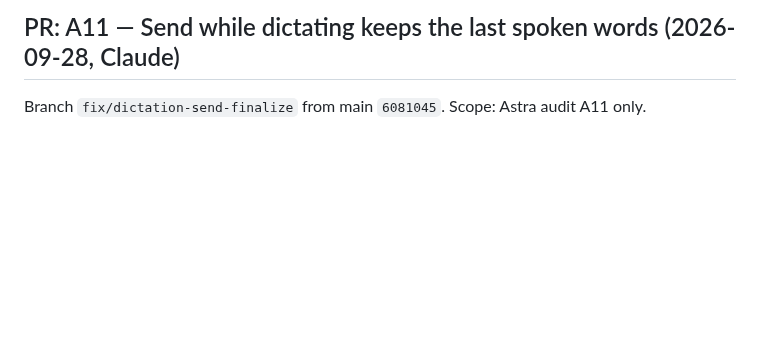
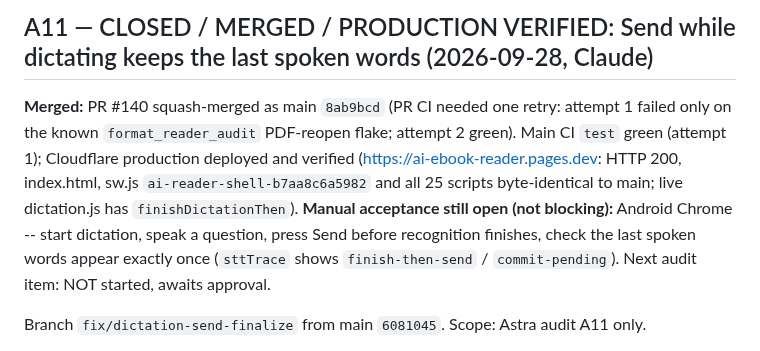
Before and after one commit to zavoritniigor-ui/ai-ebook-reader, a Markdown page: HANDOFF.md, the part around the change. Rendered like a GitHub page; blank space fills up the shorter version.

Commit message:
docs(handoff): A11 closed -- merged (#140) and verified in production
Co-Authored-By: Claude Opus 5.5 <noreply@anthropic.com>

```diff
--- a/HANDOFF.md
+++ b/HANDOFF.md
@@ -1,4 +1,12 @@
-## PR: A11 — Send while dictating keeps the last spoken words (2026-09-28, Claude)
+## A11 — CLOSED / MERGED / PRODUCTION VERIFIED: Send while dictating keeps the last spoken words (2026-09-28, Claude)
+
+**Merged:** PR #140 squash-merged as main `8ab9bcd` (PR CI needed one retry: attempt 1 failed only on the known
+`format_reader_audit` PDF-reopen flake; attempt 2 green). Main CI `test` green (attempt 1); Cloudflare production
+deployed and verified (https://ai-ebook-reader.pages.dev: HTTP 200, index.html, sw.js `ai-reader-shell-b7aa8c6a5982`
+and all 25 scripts byte-identical to main; live dictation.js has `finishDictationThen`).
+**Manual acceptance still open (not blocking):** Android Chrome -- start dictation, speak a question, press Send
+before recognition finishes, check the last spoken words appear exactly once (`sttTrace` shows
+`finish-then-send` / `commit-pending`). Next audit item: NOT started, awaits approval.
 
 Branch `fix/dictation-send-finalize` from main `6081045`. Scope: Astra audit A11 only.
 - Cause: both Send paths (js/main.js askSendBtn -> text Ask; js/pdf-crop.js `sendAskAttachment` -> crop) read the
```
